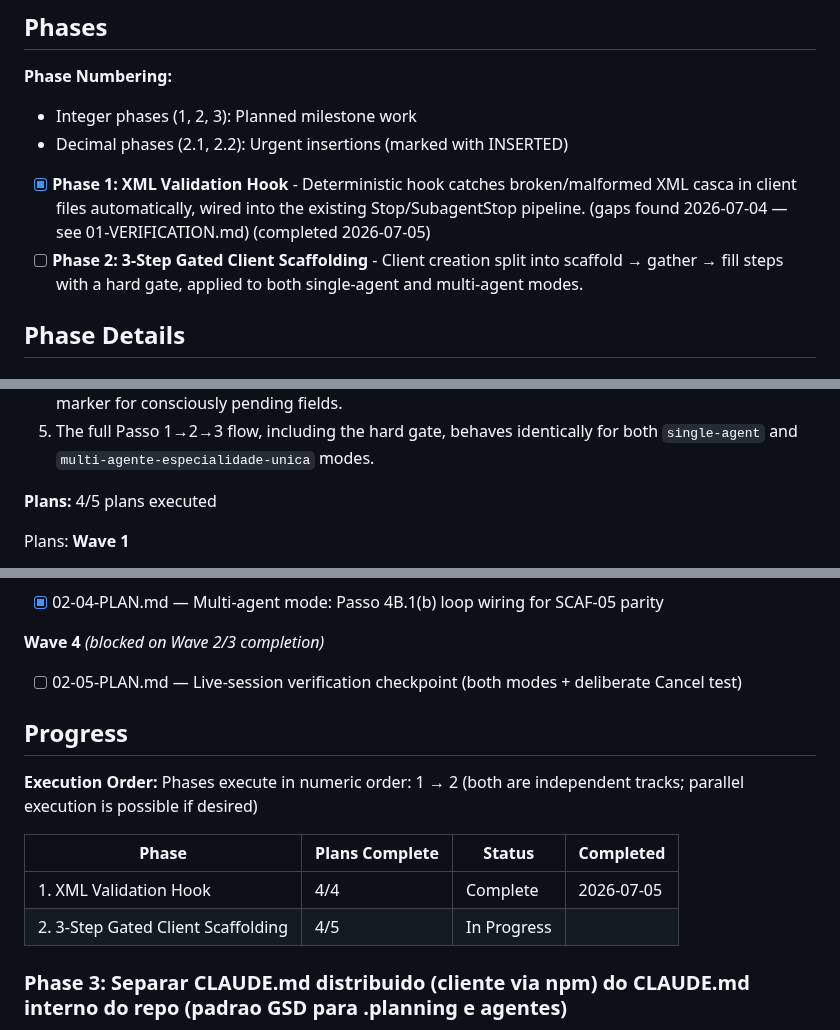
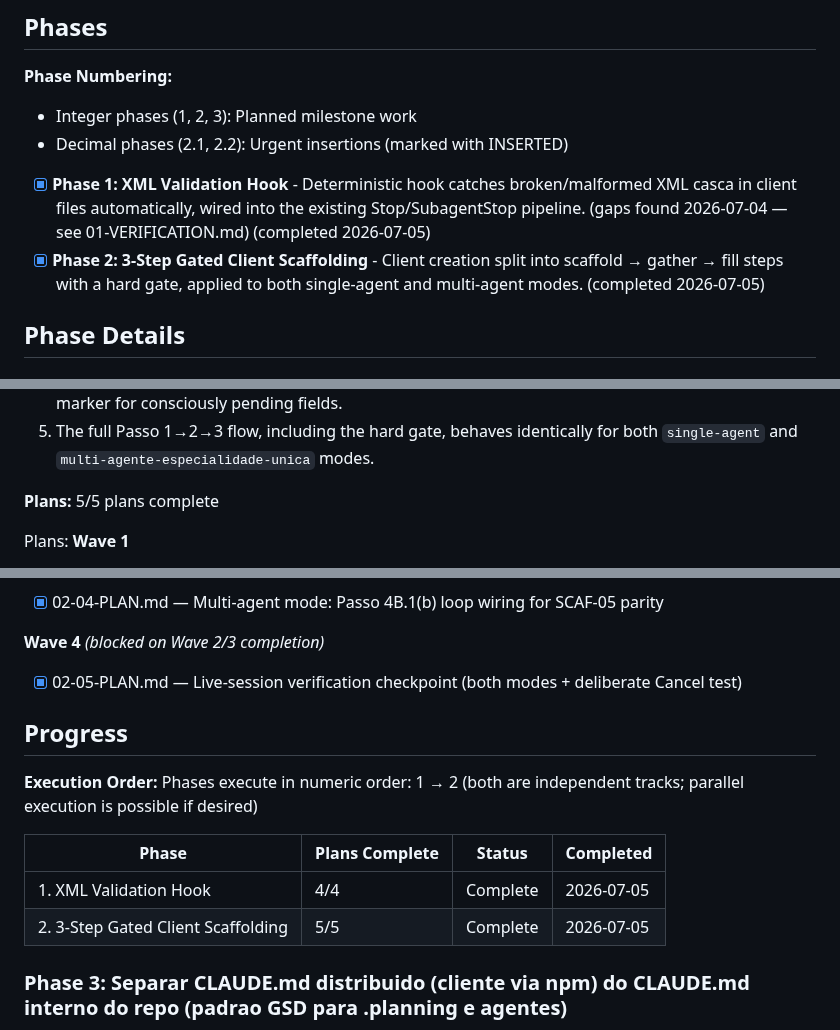
Before and after one commit to Expert-Integrado/ei-prompt, a Markdown page: .planning/ROADMAP.md, 3 parts joined by grey strips. Rendered like a GitHub page.

```diff
--- a/.planning/ROADMAP.md
+++ b/.planning/ROADMAP.md
@@ -12,7 +12,7 @@ Two independent hardening tracks ship this milestone: a deterministic XML-casca
 - Decimal phases (2.1, 2.2): Urgent insertions (marked with INSERTED)
 
 - [x] **Phase 1: XML Validation Hook** - Deterministic hook catches broken/malformed XML casca in client files automatically, wired into the existing Stop/SubagentStop pipeline. (gaps found 2026-07-04 — see 01-VERIFICATION.md) (completed 2026-07-05)
-- [ ] **Phase 2: 3-Step Gated Client Scaffolding** - Client creation split into scaffold → gather → fill steps with a hard gate, applied to both single-agent and multi-agent modes.
+- [x] **Phase 2: 3-Step Gated Client Scaffolding** - Client creation split into scaffold → gather → fill steps with a hard gate, applied to both single-agent and multi-agent modes. (completed 2026-07-05)
 
 ## Phase Details
 
@@ -63,7 +63,7 @@ Plans:
   4. Running Passo 3 fills the template files with the data collected in Passo 2, preserving `{{variavel}}` placeholder syntax for anything not yet substituted and the `[PENDENTE - informação não fornecida]` marker for consciously pending fields.
   5. The full Passo 1→2→3 flow, including the hard gate, behaves identically for both `single-agent` and `multi-agente-especialidade-unica` modes.
 
-**Plans:** 4/5 plans executed
+**Plans:** 5/5 plans complete
 
 Plans:
 **Wave 1**
@@ -81,7 +81,7 @@ Plans:
 
 **Wave 4** *(blocked on Wave 2/3 completion)*
 
-- [ ] 02-05-PLAN.md — Live-session verification checkpoint (both modes + deliberate Cancel test)
+- [x] 02-05-PLAN.md — Live-session verification checkpoint (both modes + deliberate Cancel test)
 
 ## Progress
 
@@ -91,7 +91,7 @@ Phases execute in numeric order: 1 → 2 (both are independent tracks; parallel
 | Phase | Plans Complete | Status | Completed |
 |-------|----------------|--------|-----------|
 | 1. XML Validation Hook | 4/4 | Complete    | 2026-07-05 |
-| 2. 3-Step Gated Client Scaffolding | 4/5 | In Progress|  |
+| 2. 3-Step Gated Client Scaffolding | 5/5 | Complete   | 2026-07-05 |
 </content>
 
 ### Phase 3: Separar CLAUDE.md distribuido (cliente via npm) do CLAUDE.md interno do repo (padrao GSD para .planning e agentes)
```
Also changed, not shown: .planning/STATE.md (+9 -7 lines), 1 other file.
